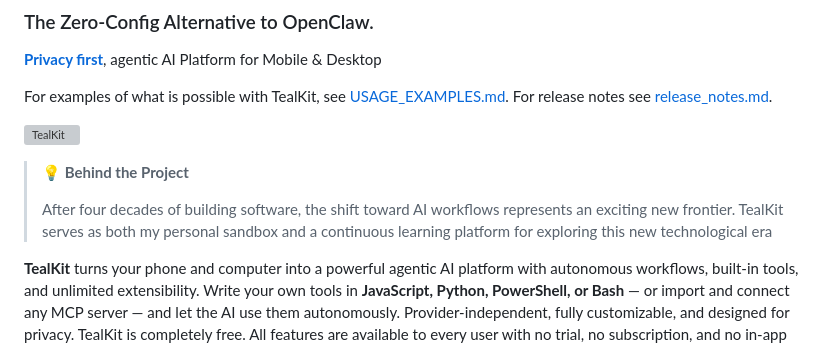
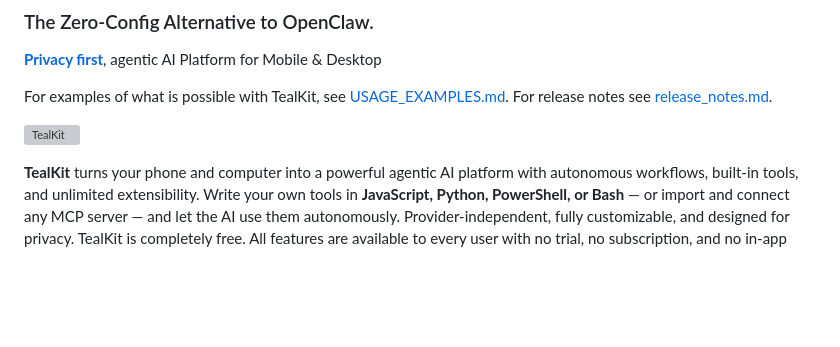
Before and after one commit to lschaffer/tealkit, a Markdown page: README.md, the part around the change. GitHub-like rendering; blank space fills up the shorter version; grey boxes are pictures that could not be loaded.

```diff
--- a/README.md
+++ b/README.md
@@ -7,9 +7,6 @@ For release notes see [release_notes.md](release_notes.md).
 
 ![TealKit](images/tealkit_promo.png)
 
-> **💡 Behind the Project**
->
-> After four decades of building software, the shift toward AI workflows represents an exciting new frontier. TealKit serves as both my personal sandbox and a continuous learning platform for exploring this new technological era
 
 **TealKit** turns your phone and computer into a powerful agentic AI platform with autonomous workflows, built-in tools, and unlimited extensibility. Write your own tools in **JavaScript, Python, PowerShell, or Bash** — or import and connect any MCP server — and let the AI use them autonomously. Provider-independent, fully customizable, and designed for privacy.
 TealKit is completely free. All features are available to every user with no trial, no subscription, and no in-app purchase.
```
